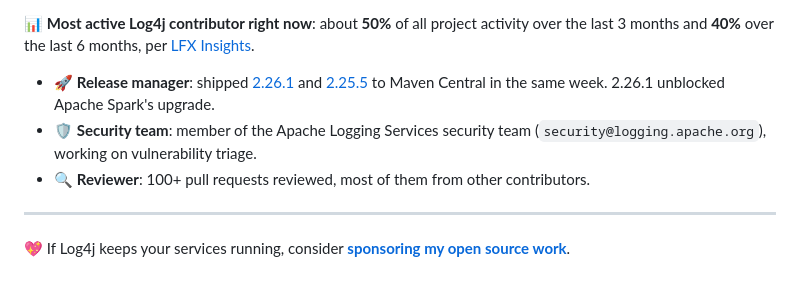
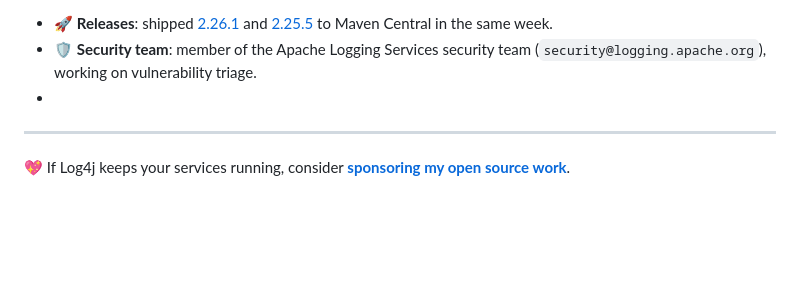
Before and after one commit to ramanathan1504/ramanathan1504, a Markdown page: README.md, the part around one of its changes. Drawn GitHub-style; blank space fills up the shorter version.

```diff
--- a/README.md
+++ b/README.md
@@ -26,12 +26,9 @@ I maintain the logging library that a large share of the Java ecosystem runs on,
   <a href="https://insights.linuxfoundation.org/project/apache-logging-log4j2/contributors"><img src="https://img.shields.io/badge/LFX%20Insights-Log4j%20activity-003366?style=flat-square&logo=linuxfoundation&logoColor=white" alt="LFX Insights"></a>
 </p>
 
-📊 **Most active Log4j contributor right now**: about **50%** of all project activity over the last 3 months and **40%** over the last 6 months, per [LFX Insights](https://insights.linuxfoundation.org/project/apache-logging-log4j2).
-
-- 🚀 **Release manager**: shipped [2.26.1](https://github.com/apache/logging-log4j2/releases/tag/rel%2F2.26.1) and [2.25.5](https://github.com/apache/logging-log4j2/releases/tag/rel%2F2.25.5) to Maven Central in the same week. 2.26.1 unblocked Apache Spark's upgrade.
+- 🚀 **Releases**: shipped [2.26.1](https://github.com/apache/logging-log4j2/releases/tag/rel%2F2.26.1) and [2.25.5](https://github.com/apache/logging-log4j2/releases/tag/rel%2F2.25.5) to Maven Central in the same week.
 - 🛡️ **Security team**: member of the Apache Logging Services security team (`security@logging.apache.org`), working on vulnerability triage.
-- 🔍 **Reviewer**: 100+ pull requests reviewed, most of them from other contributors.
-
+-
 ---
 
 <p align="left">
```
Also changed, not shown: other parts of README.md (+6 -6 lines).
